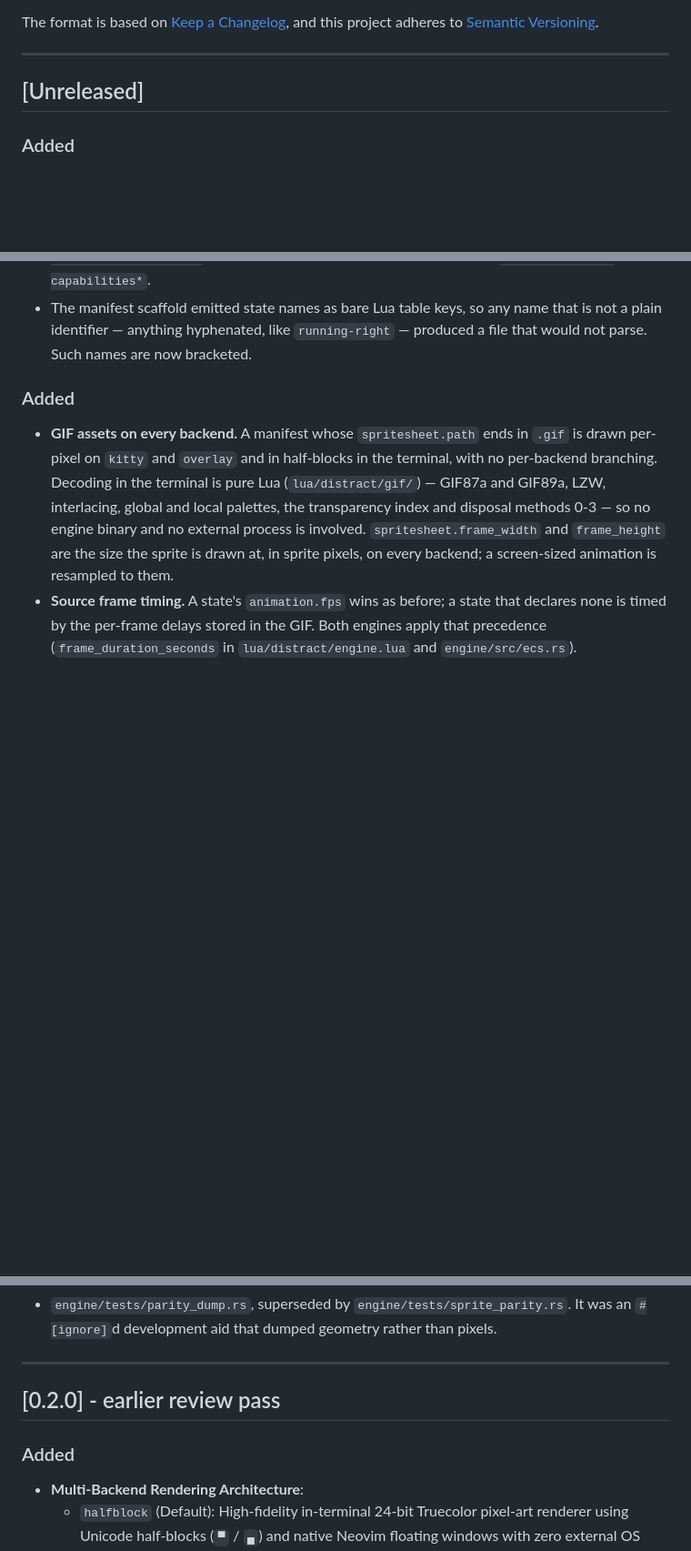
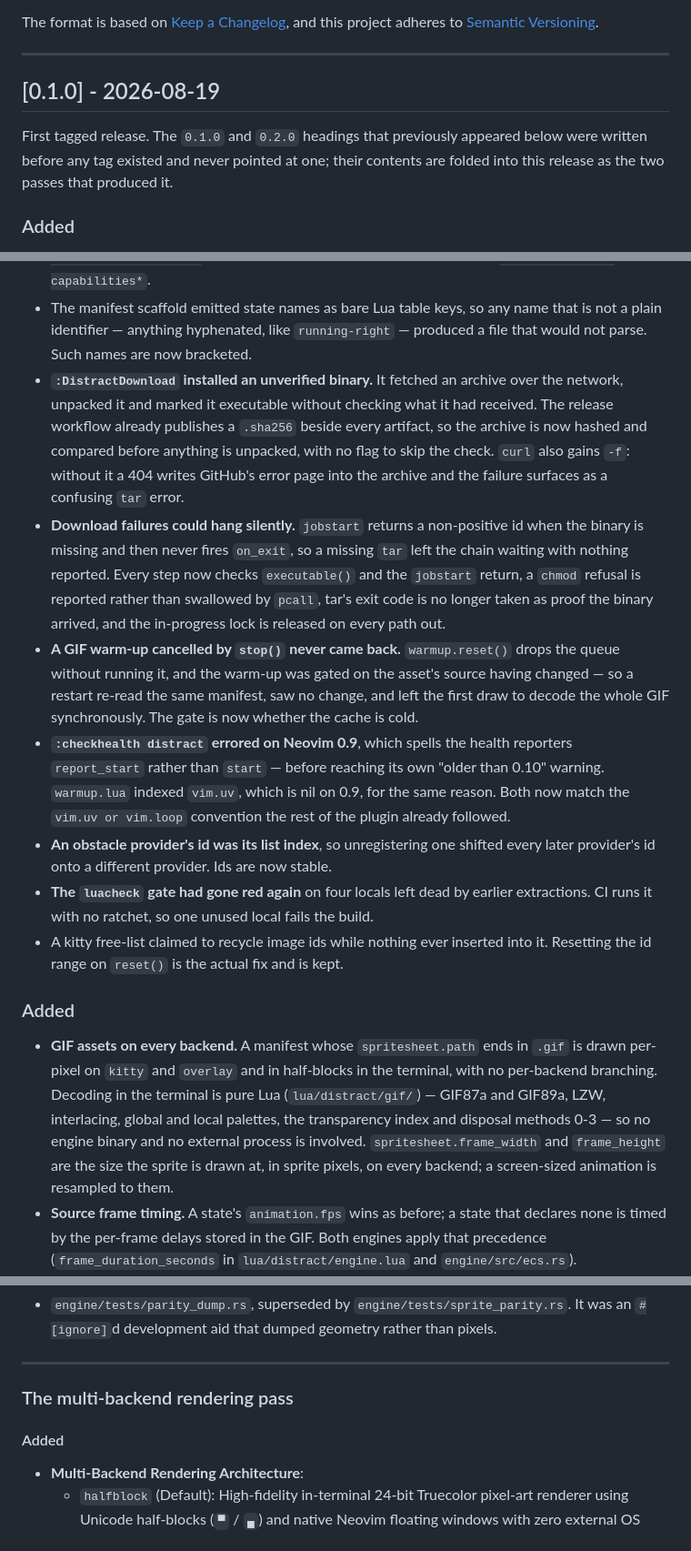
Before and after one commit to igmrrf/distract.nvim, a Markdown page: CHANGELOG.md, 3 parts joined by grey strips. Shown at 91% size. Rendered like a GitHub page; blank space fills up the shorter version.

Commit message:
docs(changelog): cut 0.1.0 and record the review-pass fixes
The 0.1.0 and 0.2.0 headings were written before any tag existed and
never pointed at one, so the file claimed a release history the
repository did not have. They are folded into this release as the two
passes that produced it, leaving one version entry that a tag can point
at. engine/Cargo.toml already declares 0.1.0.

Adds the fixes from the production-readiness review to the Fixed
section: the unverified download, the silent download failures, the
cancelled GIF warm-up, the 0.9 health and vim.uv breakage, the obstacle
provider ids, and the two dead-code removals.

```diff
--- a/CHANGELOG.md
+++ b/CHANGELOG.md
@@ -7,7 +7,11 @@ and this project adheres to [Semantic Versioning](https://semver.org/spec/v2.0.0
 
 ---
 
-## [Unreleased]
+## [0.1.0] - 2026-08-19
+
+First tagged release. The `0.1.0` and `0.2.0` headings that previously appeared
+below were written before any tag existed and never pointed at one; their
+contents are folded into this release as the two passes that produced it.
 
 ### Added
 - **Background sliced warmup worker** (`distract.warmup`). A non-blocking background
@@ -270,6 +274,35 @@ and this project adheres to [Semantic Versioning](https://semver.org/spec/v2.0.0
 - The manifest scaffold emitted state names as bare Lua table keys, so any name
   that is not a plain identifier — anything hyphenated, like `running-right` —
   produced a file that would not parse. Such names are now bracketed.
+- **`:DistractDownload` installed an unverified binary.** It fetched an archive
+  over the network, unpacked it and marked it executable without checking what
+  it had received. The release workflow already publishes a `.sha256` beside
+  every artifact, so the archive is now hashed and compared before anything is
+  unpacked, with no flag to skip the check. `curl` also gains `-f`: without it a
+  404 writes GitHub's error page into the archive and the failure surfaces as a
+  confusing `tar` error.
+- **Download failures could hang silently.** `jobstart` returns a non-positive
+  id when the binary is missing and then never fires `on_exit`, so a missing
+  `tar` left the chain waiting with nothing reported. Every step now checks
+  `executable()` and the `jobstart` return, a `chmod` refusal is reported rather
+  than swallowed by `pcall`, tar's exit code is no longer taken as proof the
+  binary arrived, and the in-progress lock is released on every path out.
+- **A GIF warm-up cancelled by `stop()` never came back.** `warmup.reset()`
+  drops the queue without running it, and the warm-up was gated on the asset's
+  source having changed — so a restart re-read the same manifest, saw no change,
+  and left the first draw to decode the whole GIF synchronously. The gate is now
+  whether the cache is cold.
+- **`:checkhealth distract` errored on Neovim 0.9**, which spells the health
+  reporters `report_start` rather than `start` — before reaching its own "older
+  than 0.10" warning. `warmup.lua` indexed `vim.uv`, which is nil on 0.9, for
+  the same reason. Both now match the `vim.uv or vim.loop` convention the rest
+  of the plugin already followed.
+- **An obstacle provider's id was its list index**, so unregistering one shifted
+  every later provider's id onto a different provider. Ids are now stable.
+- **The `luacheck` gate had gone red again** on four locals left dead by earlier
+  extractions. CI runs it with no ratchet, so one unused local fails the build.
+- A kitty free-list claimed to recycle image ids while nothing ever inserted
+  into it. Resetting the id range on `reset()` is the actual fix and is kept.
 
 ### Added
 - **GIF assets on every backend.** A manifest whose `spritesheet.path` ends in
@@ -435,9 +468,9 @@ and this project adheres to [Semantic Versioning](https://semver.org/spec/v2.0.0
 
 ---
 
-## [0.2.0] - earlier review pass
+### The multi-backend rendering pass
 
-### Added
+#### Added
 - **Multi-Backend Rendering Architecture**:
   - `halfblock` (Default): High-fidelity in-terminal 24-bit Truecolor pixel-art renderer using Unicode half-blocks (`▀` / `▄`) and native Neovim floating windows with zero external OS window overlays.
   - `overlay`: Hardware-accelerated WGPU transparent desktop overlay window.
```
Also changed, not shown: other parts of CHANGELOG.md (+5 -5 lines).
